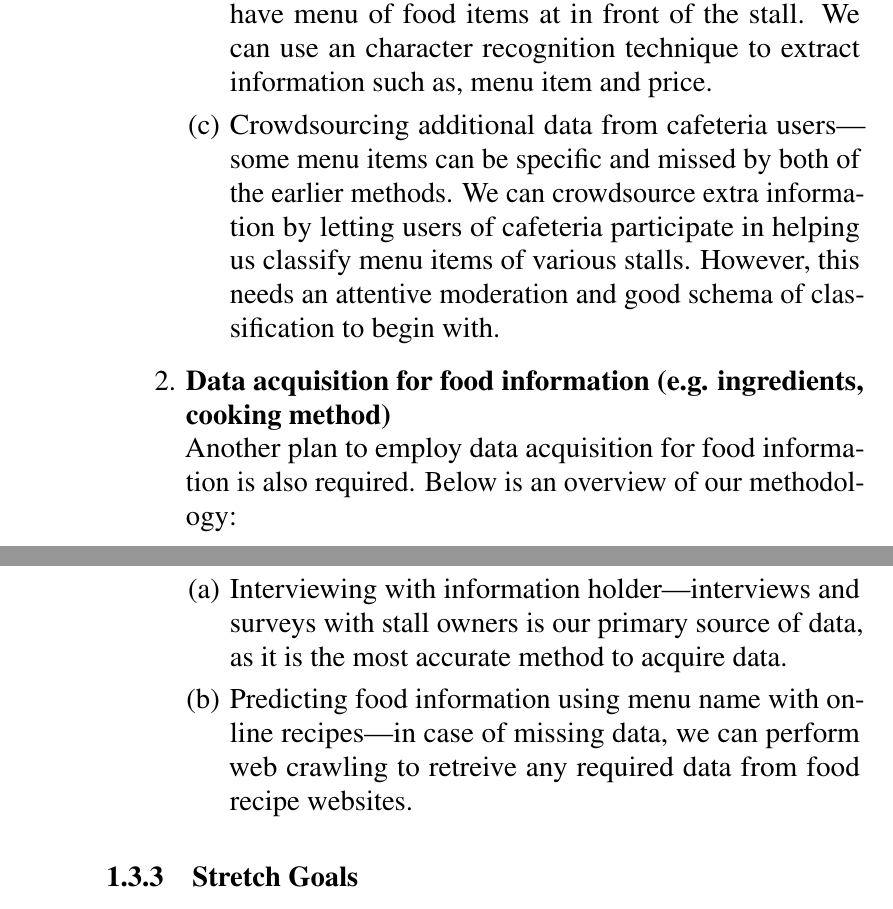
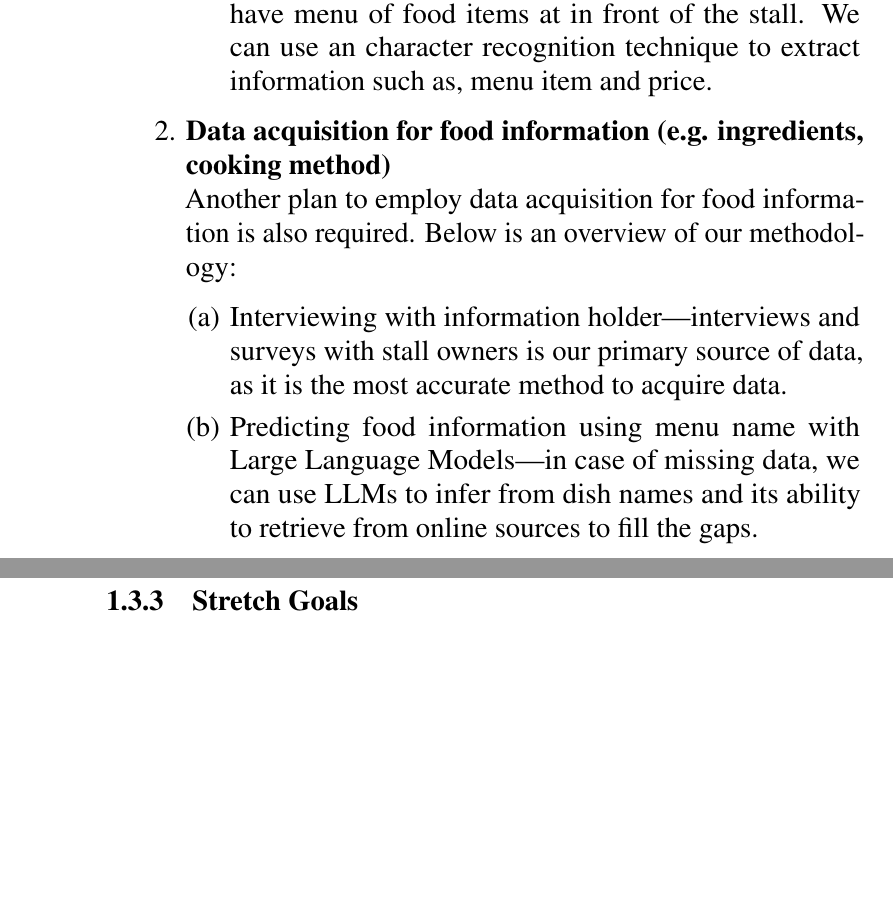
Before and after one commit to KU-Eater/KUEater-SRS, a LaTeX thesis (document.tex, which reads body/introduction.tex): two parts of pages 11 and 12 of 34, joined at a grey line, cut so that both start at the same text, the shorter picture padded with empty space. Compiled offline with pdfLaTeX.

Commit message:
feat: modify AI pipeline graphics
fix: certain preliminary steps revists

```diff
--- a/body/introduction.tex
+++ b/body/introduction.tex
@@ -83,18 +83,14 @@ is tailored to Kasetsart University students with four prominent features and ad
             primary source of data, as it is the most accurate method to acquire data.
             \item Optical character recognition on menu items---all stalls have menu of food items at in front of the stall.
             We can use an character recognition technique to extract information such as, menu item and price.
-            \item Crowdsourcing additional data from cafeteria users---some menu items can be specific and missed by
-            both of the earlier methods. We can crowdsource extra information by letting users of cafeteria participate
-            in helping us classify menu items of various stalls. However, this needs an attentive moderation and
-            good schema of classification to begin with.
         \end{enumerate}
     \item \textbf{Data acquisition for food information (e.g. ingredients, cooking method)} \\%
         Another plan to employ data acquisition for food information is also required. Below is an overview of our methodology:
         \begin{enumerate}
             \item Interviewing with information holder---interviews and surveys with stall owners is our
             primary source of data, as it is the most accurate method to acquire data.
-            \item Predicting food information using menu name with online recipes---in case of missing data, we can perform
-            web crawling to retreive any required data from food recipe websites.
+            \item Predicting food information using menu name with Large Language Models---in case of missing data,
+            we can use LLMs to infer from dish names and its ability to retrieve from online sources to fill the gaps.
         \end{enumerate}
 \end{enumerate}
 
```
Also changed, not shown: assets/kueater/algo_modelling.svg, 1 other file.
